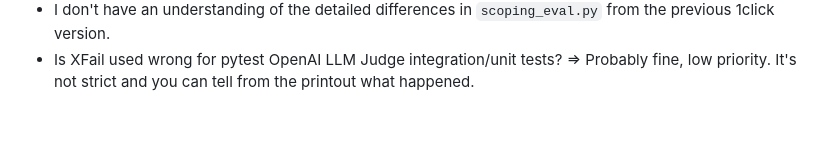
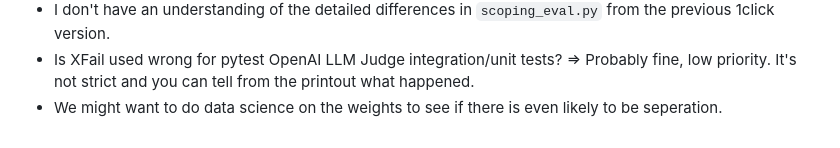
Before and after one commit to 4gatepylon/SAEScoping, a Markdown page: experiments/baselines_2026_04_29/TODOs.md, the part around the change. Rendered like a GitHub page.

Commit message:
Improve todos

```diff
--- a/experiments/baselines_2026_04_29/TODOs.md
+++ b/experiments/baselines_2026_04_29/TODOs.md
@@ -50,3 +50,4 @@ Open questions:
 - Whether some specific sections of the code can be simplified (for example the test suite for the LLM Judges)
 - I don't have an understanding of the detailed differences in `scoping_eval.py` from the previous 1click version.
 - Is XFail used wrong for pytest OpenAI LLM Judge integration/unit tests? => Probably fine, low priority. It's not strict and you can tell from the printout what happened.
+- We might want to do data science on the weights to see if there is even likely to be seperation.
```
